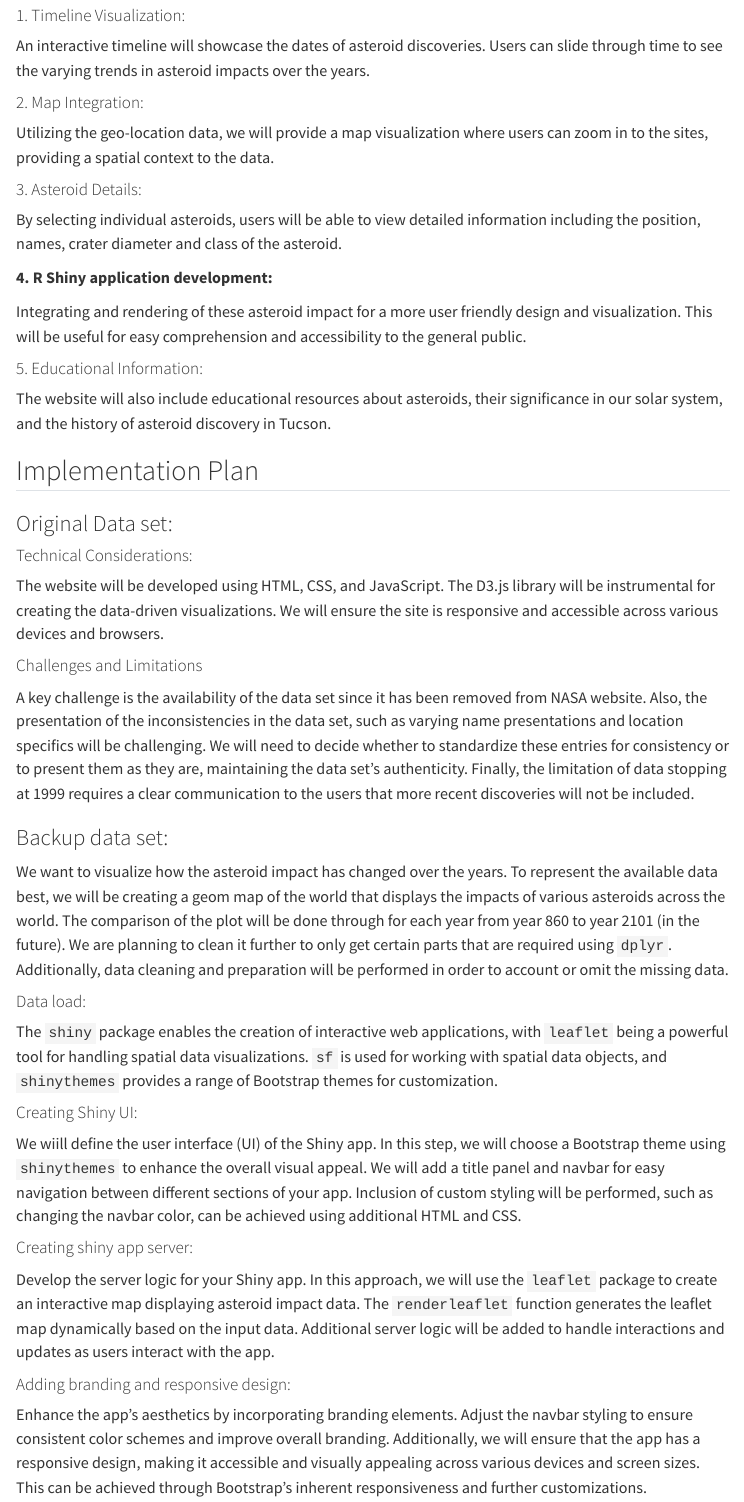
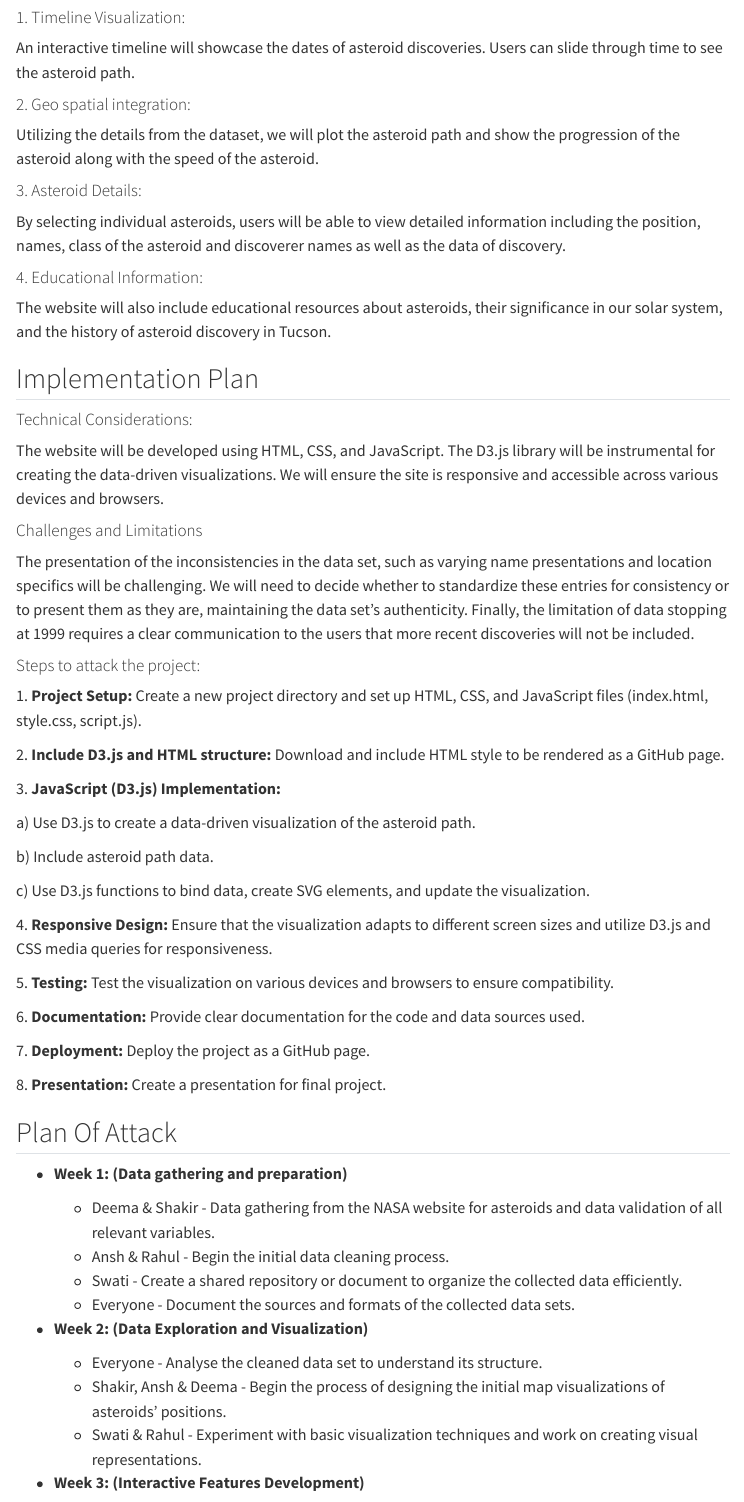
Before and after one commit to INFO526-DataViz/project-final-Data-Diggers, a Quarto document (proposal.qmd): the page in a window 1100 px wide, from 3070 px down before the commit and from 2590 px down after it, so that both start at the same text. Rendered offline with R 4.5, knitr and Pandoc in place of Quarto, with nearby package versions; some code elsewhere in the file could not run offline; menus at the side of the page are left out.

Commit message:
Proposal review update- #3

```diff
--- a/proposal.qmd
+++ b/proposal.qmd
@@ -107,27 +86,21 @@ This project aims to create an interactive website, focusing on the visualizatio
 
 #### 1. Timeline Visualization:
 
-An interactive timeline will showcase the dates of asteroid discoveries. Users can slide through time to see the varying trends in asteroid impacts over the years.
+An interactive timeline will showcase the dates of asteroid discoveries. Users can slide through time to see the asteroid path.
 
-#### 2. Map Integration:
+#### 2. Geo spatial integration:
 
-Utilizing the geo-location data, we will provide a map visualization where users can zoom in to the sites, providing a spatial context to the data.
+Utilizing the details from the dataset, we will plot the asteroid path and show the progression of the asteroid along with the speed of the asteroid.
 
 #### 3. Asteroid Details:
 
-By selecting individual asteroids, users will be able to view detailed information including the position, names, crater diameter and class of the asteroid.
+By selecting individual asteroids, users will be able to view detailed information including the position, names, class of the asteroid and discoverer names as well as the data of discovery.
 
-**4. R Shiny application development:**
-
-Integrating and rendering of these asteroid impact for a more user friendly design and visualization. This will be useful for easy comprehension and accessibility to the general public.
-
-#### 5. Educational Information:
+#### 4. Educational Information:
 
 The website will also include educational resources about asteroids, their significance in our solar system, and the history of asteroid discovery in Tucson.
 
 ## Implementation Plan
-
-### Original Data set:
 
 #### Technical Considerations:
 
@@ -135,31 +108,31 @@ The website will be developed using HTML, CSS, and JavaScript. The D3.js library
 
 #### Challenges and Limitations
 
-A key challenge is the availability of the data set since it has been removed from NASA website. Also, the presentation of the inconsistencies in the data set, such as varying name presentations and location specifics will be challenging. We will need to decide whether to standardize these entries for consistency or to present them as they are, maintaining the data set's authenticity. Finally, the limitation of data stopping at 1999 requires a clear communication to the users that more recent discoveries will not be included.
+The presentation of the inconsistencies in the data set, such as varying name presentations and location specifics will be challenging. We will need to decide whether to standardize these entries for consistency or to present them as they are, maintaining the data set's authenticity. Finally, the limitation of data stopping at 1999 requires a clear communication to the users that more recent discoveries will not be included.
 
-### Backup data set:
+#### Steps to attack the project:
 
-We want to visualize how the asteroid impact has changed over the years. To represent the available data best, we will be creating a geom map of the world that displays the impacts of various asteroids across the world. The comparison of the plot will be done through for each year from year 860 to year 2101 (in the future). We are planning to clean it further to only get certain parts that are required using `dplyr`. Additionally, data cleaning and preparation will be performed in order to account or omit the missing data.
+1\. **Project Setup:** Create a new project directory and set up HTML, CSS, and JavaScript files (index.html, style.css, script.js).
 
-#### Data load:
+2\. **Include D3.js and HTML structure:** Download and include HTML style to be rendered as a GitHub page.
 
-The `shiny` package enables the creation of interactive web applications, with `leaflet` being a powerful tool for handling spatial data visualizations. `sf` is used for working with spatial data objects, and `shinythemes` provides a range of Bootstrap themes for customization.
+3\. **JavaScript (D3.js) Implementation:**
 
-#### Creating Shiny UI:
+a\) Use D3.js to create a data-driven visualization of the asteroid path.
 
-We wiill define the user interface (UI) of the Shiny app. In this step, we will choose a Bootstrap theme using `shinythemes` to enhance the overall visual appeal. We will add a title panel and navbar for easy navigation between different sections of your app. Inclusion of custom styling will be performed, such as changing the navbar color, can be achieved using additional HTML and CSS.
+b\) Include asteroid path data.
 
-#### Creating shiny app server:
+c\) Use D3.js functions to bind data, create SVG elements, and update the visualization.
 
-Develop the server logic for your Shiny app. In this approach, we will use the `leaflet` package to create an interactive map displaying asteroid impact data. The `renderleaflet` function generates the leaflet map dynamically based on the input data. Additional server logic will be added to handle interactions and updates as users interact with the app.
+4\. **Responsive Design:** Ensure that the visualization adapts to different screen sizes and utilize D3.js and CSS media queries for responsiveness.
 
-#### Adding branding and responsive design:
+5\. **Testing:** Test the visualization on various devices and browsers to ensure compatibility.
 
-Enhance the app's aesthetics by incorporating branding elements. Adjust the navbar styling to ensure consistent color schemes and improve overall branding. Additionally, we will ensure that the app has a responsive design, making it accessible and visually appealing across various devices and screen sizes. This can be achieved through Bootstrap's inherent responsiveness and further customizations.
+6\. **Documentation:** Provide clear documentation for the code and data sources used.
 
-#### Running Shiny app:
+7\. **Deployment:** Deploy the project as a GitHub page.
 
-Saving of shiny app code in a script file (e.g., "app.R") and run it using the `runApp("app.r")` command. This will launch a local web server and open the app in your default web browser.
+8\. **Presentation:** Create a presentation for final project.
 
 ## Plan Of Attack
 
```
Also changed, not shown: proposal.qmd (35 more changed lines).
